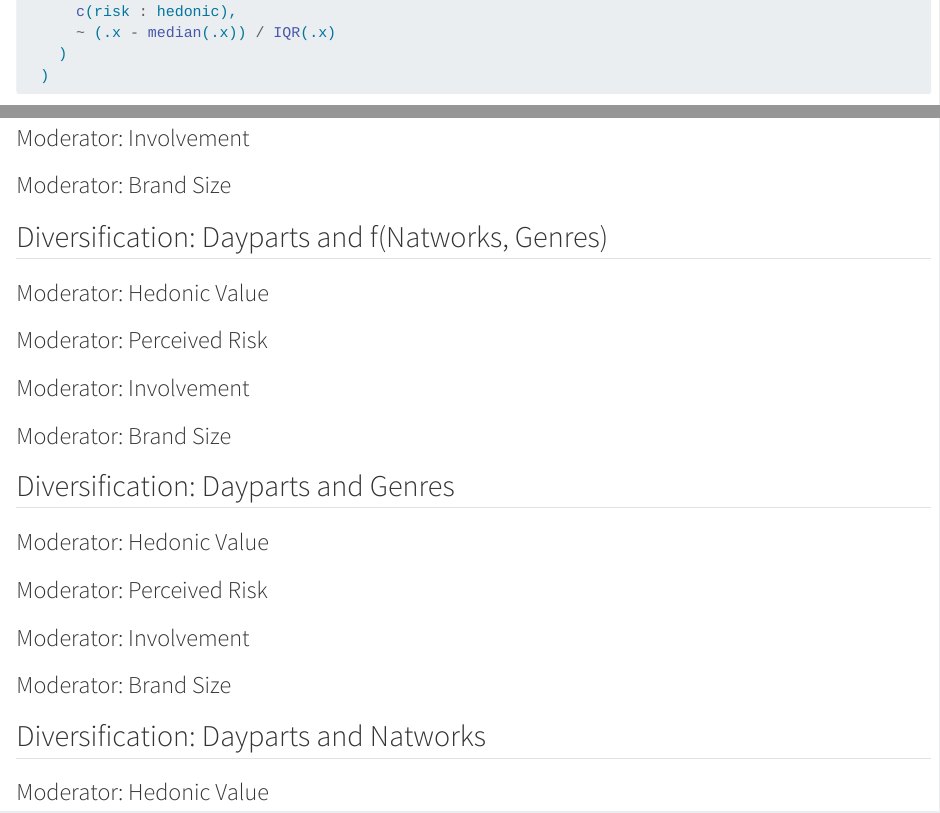
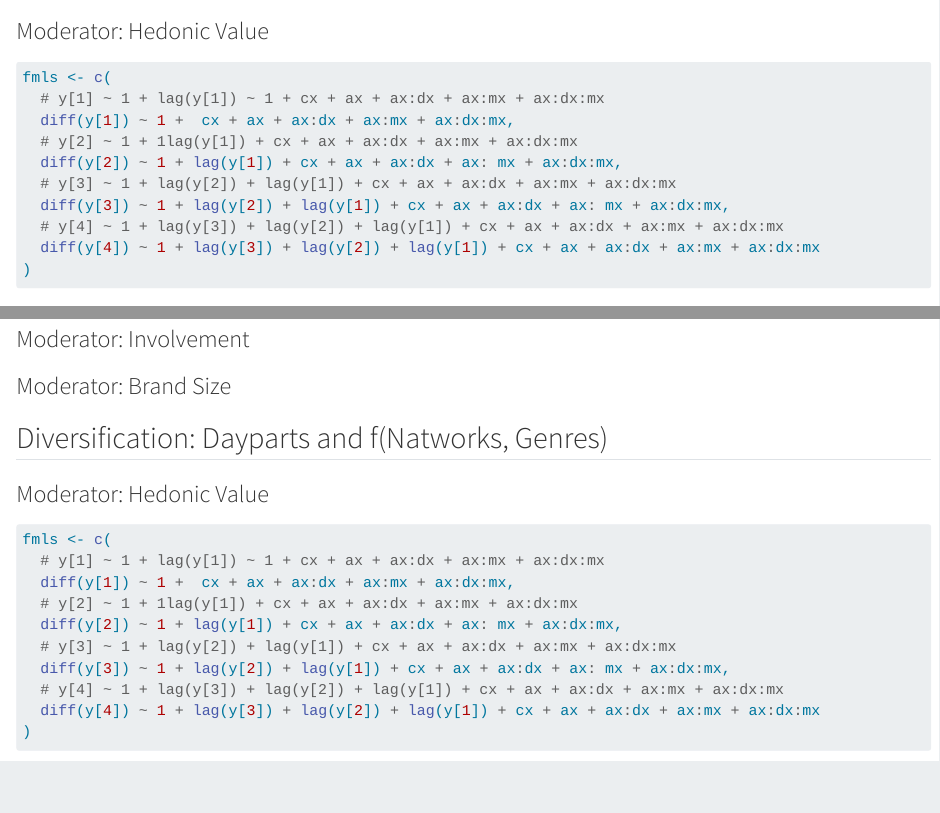
Before and after one commit to f-dallolio/diversification, a Quarto document (analysis/ad_diversification.qmd): the page in a window 1100 px wide, from 1680 px down before the commit and from 1940 px down after it, and a second part further down, joined at a grey line. Rendered offline with R 4.5, knitr and Pandoc in place of Quarto, with nearby package versions; some code elsewhere in the file could not run offline.

Commit message:
mod formula

````diff
--- a/analysis/ad_diversification.qmd
+++ b/analysis/ad_diversification.qmd
@@ -102,7 +102,16 @@ fmls <- c(
 ### Moderator: Hedonic Value
 
 ```{r}
-
+fmls <- c(
+  # y[1] ~ 1 + lag(y[1]) ~ 1 + cx + ax + ax:dx + ax:mx + ax:dx:mx
+  diff(y[1]) ~ 1 +  cx + ax + ax:dx + ax:mx + ax:dx:mx,
+  # y[2] ~ 1 + 1lag(y[1]) + cx + ax + ax:dx + ax:mx + ax:dx:mx
+  diff(y[2]) ~ 1 + lag(y[1]) + cx + ax + ax:dx + ax: mx + ax:dx:mx,
+  # y[3] ~ 1 + lag(y[2]) + lag(y[1]) + cx + ax + ax:dx + ax:mx + ax:dx:mx
+  diff(y[3]) ~ 1 + lag(y[2]) + lag(y[1]) + cx + ax + ax:dx + ax: mx + ax:dx:mx,
+  # y[4] ~ 1 + lag(y[3]) + lag(y[2]) + lag(y[1]) + cx + ax + ax:dx + ax:mx + ax:dx:mx
+  diff(y[4]) ~ 1 + lag(y[3]) + lag(y[2]) + lag(y[1]) + cx + ax + ax:dx + ax:mx + ax:dx:mx
+)
 ```
 
 
````
